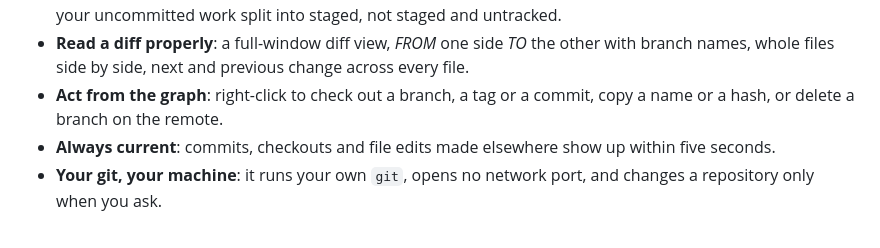
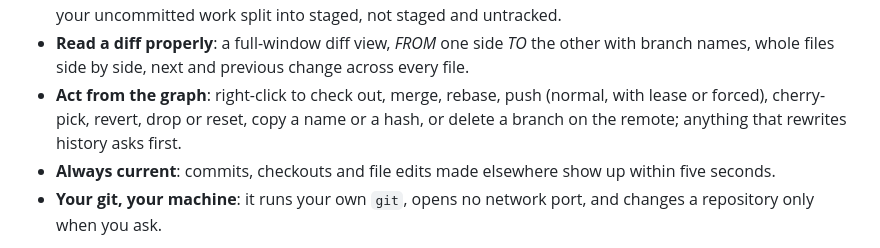
Before and after one commit to acm363/branchsight, a Markdown page: README.md, the part around the change. Drawn GitHub-style.

Commit message:
docs: README lists the actions of 0.4.0
Signed-off-by: Acm_363 <64251975+acm363@users.noreply.github.com>

```diff
--- a/README.md
+++ b/README.md
@@ -14,8 +14,9 @@ editor.
   your uncommitted work split into staged, not staged and untracked.
 - **Read a diff properly**: a full-window diff view, *FROM* one side *TO* the other with branch names, whole files
   side by side, next and previous change across every file.
-- **Act from the graph**: right-click to check out a branch, a tag or a commit, copy a name or a hash, or delete a
-  branch on the remote.
+- **Act from the graph**: right-click to check out, merge, rebase, push (normal, with lease or forced), cherry-pick,
+  revert, drop or reset, copy a name or a hash, or delete a branch on the remote; anything that rewrites history
+  asks first.
 - **Always current**: commits, checkouts and file edits made elsewhere show up within five seconds.
 - **Your git, your machine**: it runs your own `git`, opens no network port, and changes a repository only when you
   ask.
```
